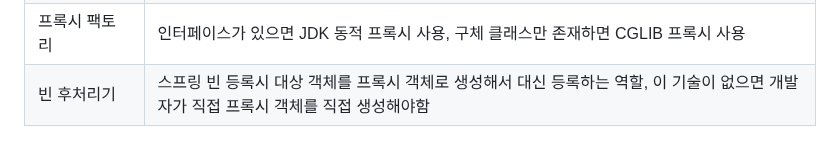
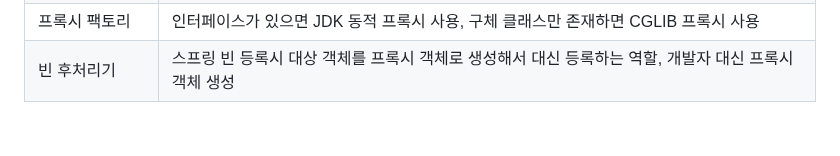
Before and after one commit to Leekyeongtaek/game-store, a Markdown page: README.md, the part around the change. Drawn GitHub-style.

```diff
--- a/README.md
+++ b/README.md
@@ -313,4 +313,4 @@ public class Template {
 |JDK 동적 프록시|인터페이스 기반 프록시를 동적으로 생성|
 |CGLIB 프록시|구체 클래스 기반의 프록시를 동적으로 생성|
 |프록시 팩토리|인터페이스가 있으면 JDK 동적 프록시 사용, 구체 클래스만 존재하면 CGLIB 프록시 사용|
-|빈 후처리기|스프링 빈 등록시 대상 객체를 프록시 객체로 생성해서 대신 등록하는 역할, 이 기술이 없으면 개발자가 직접 프록시 객체를 직접 생성해야함|
+|빈 후처리기|스프링 빈 등록시 대상 객체를 프록시 객체로 생성해서 대신 등록하는 역할, 개발자 대신 프록시 객체 생성|
```
